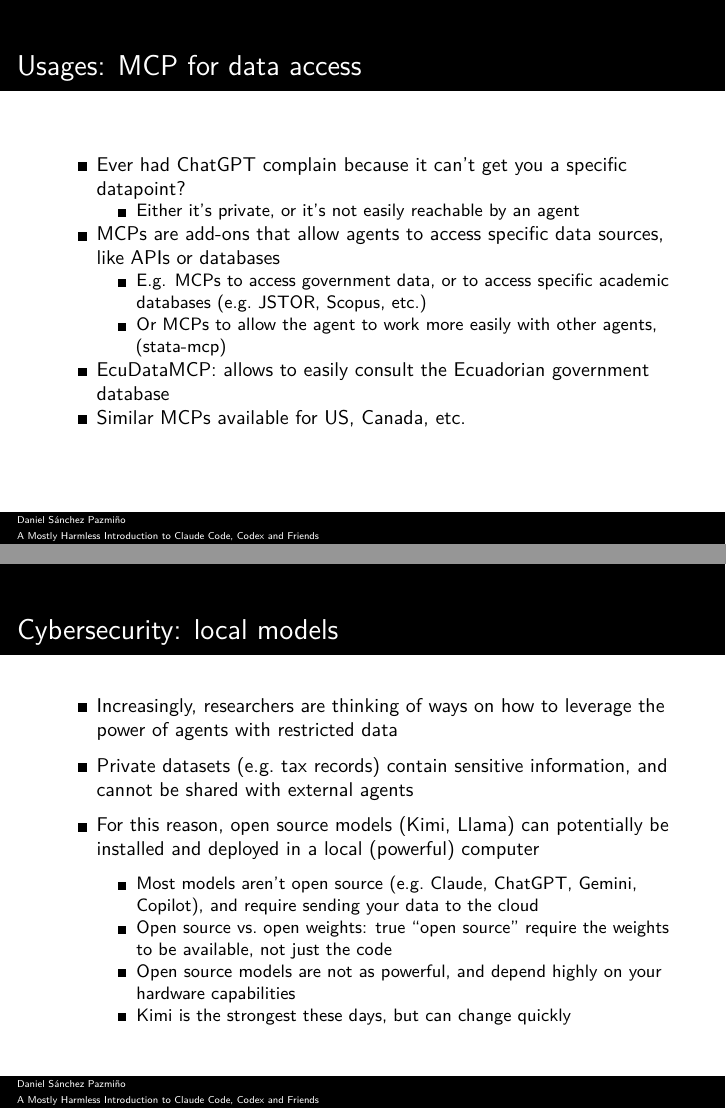
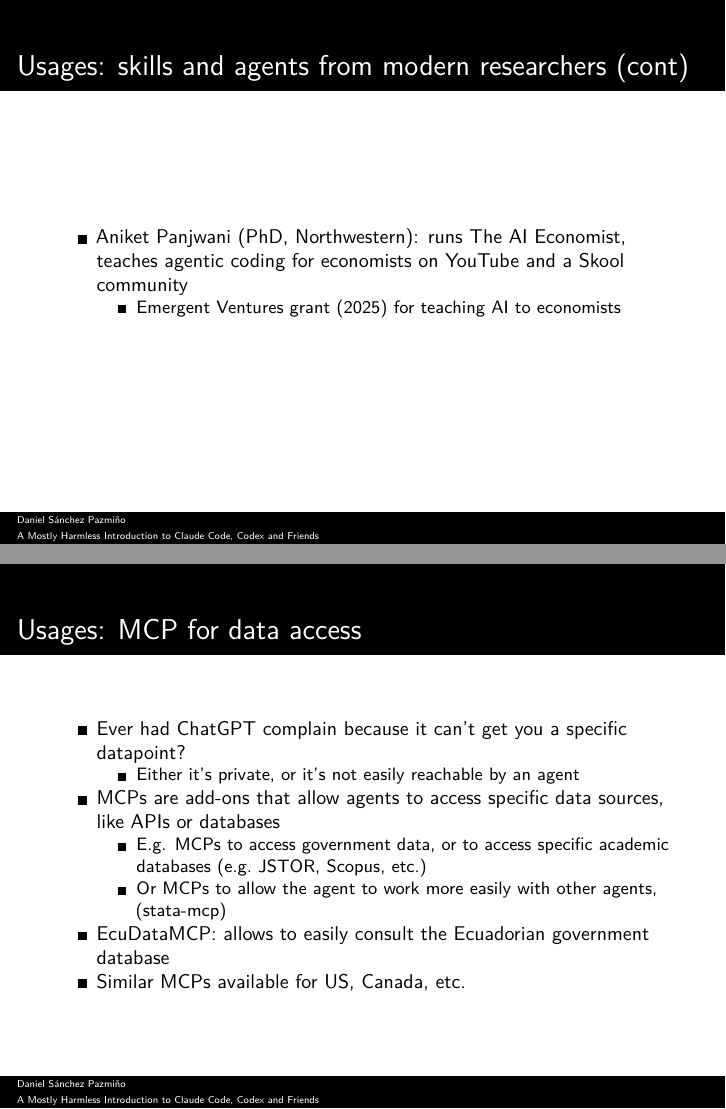
Before and after one commit to dsanchezp18/agents-intro-course, a Quarto document (slides/src/slides.qmd): pages 23 and 24 of 25 before the commit and pages 23 and 24 of 26 after it, joined at a grey line. The pictures show the output file slides.pdf that the author committed with the source.

Commit message:
Add Aniket Panjwani to researchers slide
Split the slide to avoid overflow.

```diff
--- a/slides/src/slides.qmd
+++ b/slides/src/slides.qmd
@@ -288,6 +288,12 @@ include-in-header:
   Claude Code template for academic LaTeX/Beamer + R projects
   - Multi-agent review, quality gates, replication protocols built in
 
+# Usages: skills and agents from modern researchers (cont)
+
+- Aniket Panjwani (PhD, Northwestern): runs [The AI Economist](https://aieconomist.io),
+  teaches agentic coding for economists on YouTube and a Skool community
+  - Emergent Ventures grant (2025) for teaching AI to economists
+
 # Usages: MCP for data access
 
 - Ever had ChatGPT complain because it can't get you a specific datapoint?
```
Also changed, not shown: slides.pdf, slides/src/slides.qmd (1 more changed lines).
